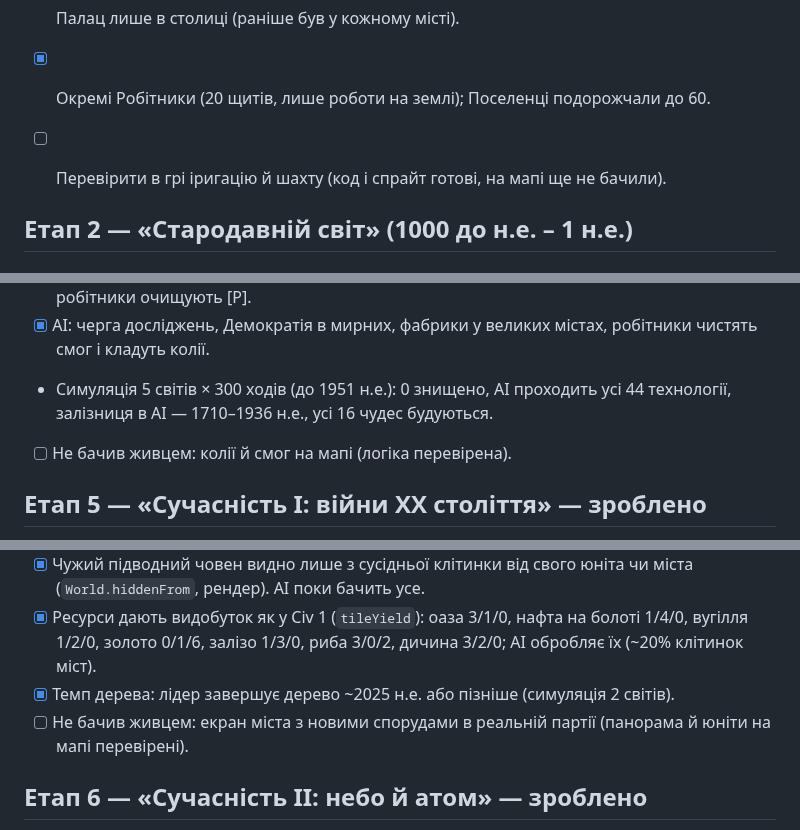
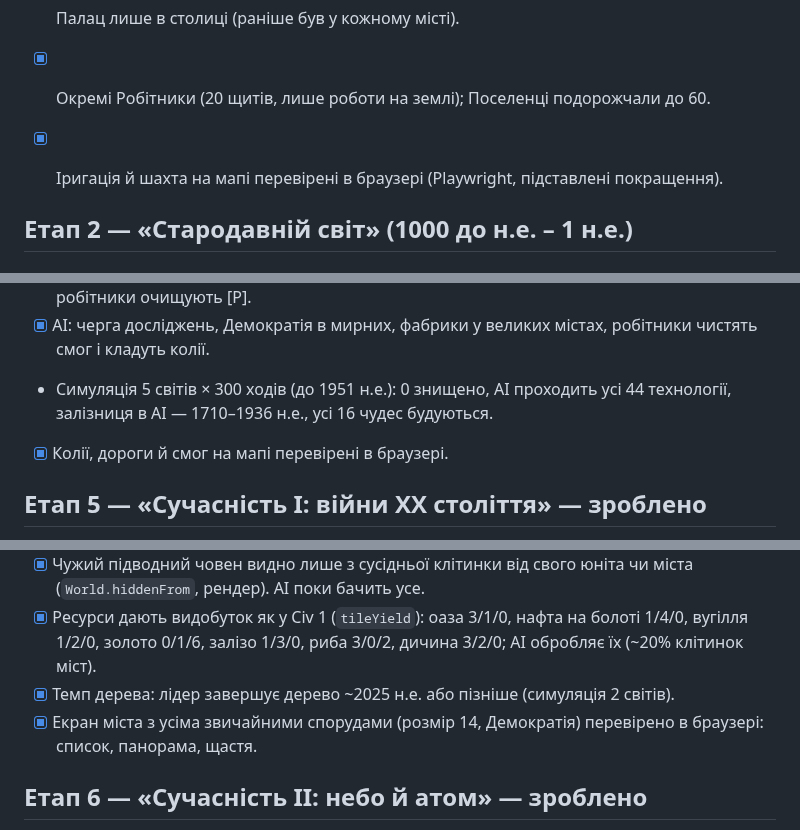
Before and after one commit to OlexiyTanchik/civ1-remaster, a Markdown page: docs/ai/ROADMAP.md, 3 parts joined by grey strips. GitHub-like rendering.

Commit message:
ROADMAP: покращення на мапі й екран міста перевірено в браузері
Co-Authored-By: Claude Opus 5.5 <noreply@anthropic.com>
Claude-Session: https://claude.ai/code/session_01M5FWSdcDJfR5HrhJtMPA51

```diff
--- a/docs/ai/ROADMAP.md
+++ b/docs/ai/ROADMAP.md
@@ -22,7 +22,7 @@
 
 - [x] Палац лише в столиці (раніше був у кожному місті).
 - [x] Окремі Робітники (20 щитів, лише роботи на землі); Поселенці подорожчали до 60.
-- [ ] Перевірити в грі іригацію й шахту (код і спрайт готові, на мапі ще не бачили).
+- [x] Іригація й шахта на мапі перевірені в браузері (Playwright, підставлені покращення).
 
 ## Етап 2 — «Стародавній світ» (1000 до н.е. – 1 н.е.)
 ### 2а — зроблено
@@ -92,7 +92,7 @@
 - [x] Забруднення від міст понад 20 щитів (з фабрикою вдвічі частіше): видобуток клітинки ÷2; робітники очищують [P].
 - [x] AI: черга досліджень, Демократія в мирних, фабрики у великих містах, робітники чистять смог і кладуть колії.
 - Симуляція 5 світів × 300 ходів (до 1951 н.е.): 0 знищено, AI проходить усі 44 технології, залізниця в AI — 1710–1936 н.е., усі 16 чудес будуються.
-- [ ] Не бачив живцем: колії й смог на мапі (логіка перевірена).
+- [x] Колії, дороги й смог на мапі перевірені в браузері.
 
 ## Етап 5 — «Сучасність I: війни XX століття» — зроблено
 - [x] 13 технологій (era 4): Корпорація, Сталь, Вибухівка, Нафтопереробка, Електроніка, Санітарія, Теологія, Двигун внутрішнього згоряння, Автомобіль, Масове виробництво, Верстати, Мобільна війна, Профспілки. Разом 57.
@@ -110,7 +110,7 @@
 - [x] Чужий підводний човен видно лише з сусідньої клітинки від свого юніта чи міста (`World.hiddenFrom`, рендер). AI поки бачить усе.
 - [x] Ресурси дають видобуток як у Civ 1 (`tileYield`): оаза 3/1/0, нафта на болоті 1/4/0, вугілля 1/2/0, золото 0/1/6, залізо 1/3/0, риба 3/0/2, дичина 3/2/0; AI обробляє їх (~20% клітинок міст).
 - [x] Темп дерева: лідер завершує дерево ~2025 н.е. або пізніше (симуляція 2 світів).
-- [ ] Не бачив живцем: екран міста з новими спорудами в реальній партії (панорама й юніти на мапі перевірені).
+- [x] Екран міста з усіма звичайними спорудами (розмір 14, Демократія) перевірено в браузері: список, панорама, щастя.
 
 ## Етап 6 — «Сучасність II: небо й атом» — зроблено
 - [x] 7 технологій (era 5): Атомна теорія, Польоти, Радіо, Реактивна авіація, Ядерний розпад, Ядерна енергетика (+1 рух кораблям), Ракетобудування. Разом 64.
```
